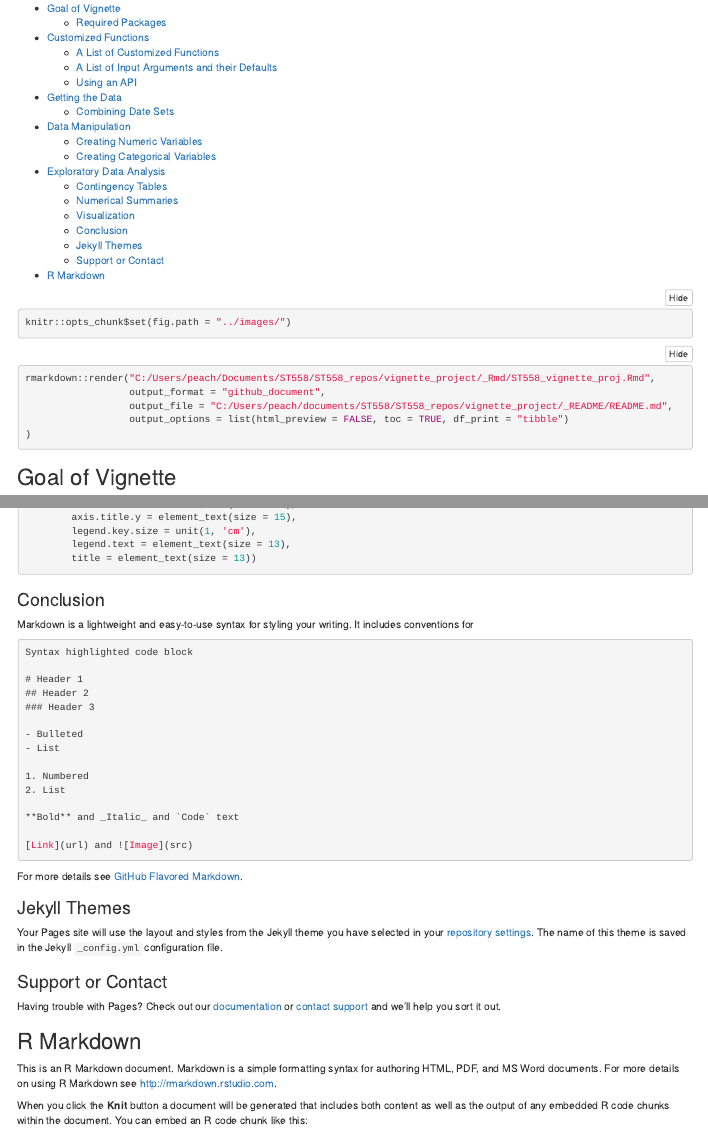
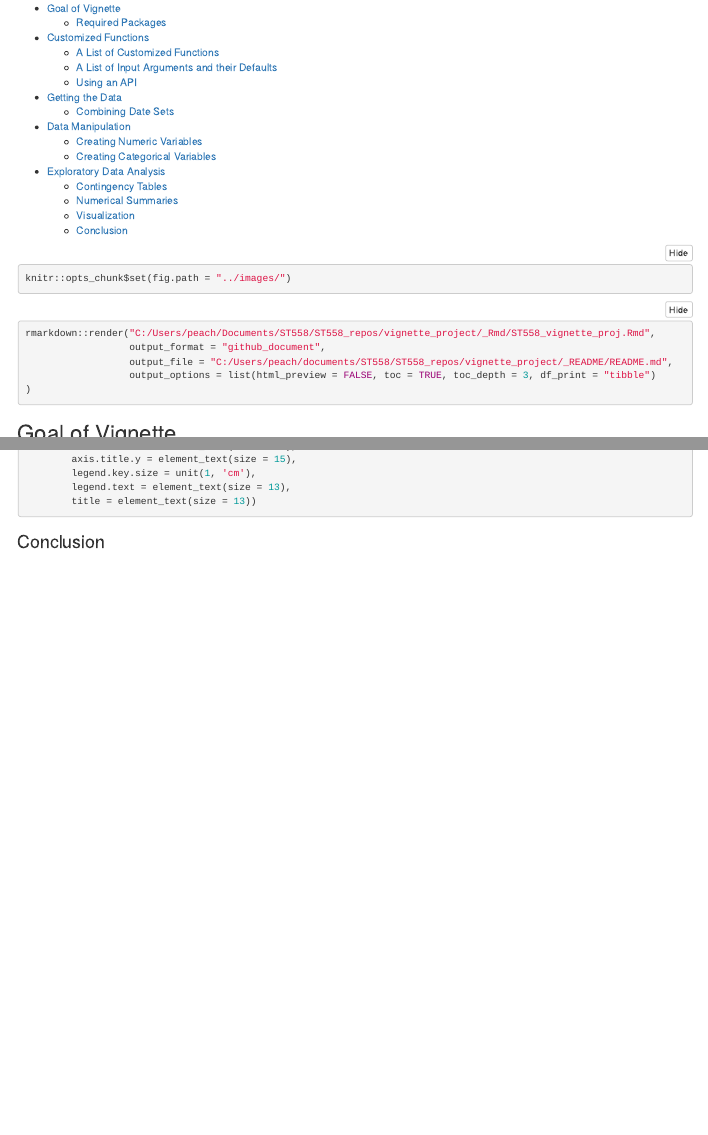
Before and after one commit to peachgal/vignette_project, an R Markdown document (_Rmd/ST558_vignette_proj.Rmd): the page in a window 1100 px wide, from 100 px down, and a second part further down, joined at a grey line. Rendered offline with R 4.5, knitr and Pandoc, with nearby package versions; the code chunks are not run, so their results and figures are left out; folded parts are opened.

Commit message:
minor change commit 1

````diff
--- a/_Rmd/ST558_vignette_proj.Rmd
+++ b/_Rmd/ST558_vignette_proj.Rmd
@@ -5,6 +5,7 @@ date: "10/07/2021"
 output:
   html_document:
     toc: yes
+    toc_depth: 3
     code_folding: hide
     df_print: "paged"
 ---
@@ -18,7 +19,7 @@ knitr::opts_chunk$set(fig.path = "../images/")
 rmarkdown::render("C:/Users/peach/Documents/ST558/ST558_repos/vignette_project/_Rmd/ST558_vignette_proj.Rmd",
                   output_format = "github_document",
                   output_file = "C:/Users/peach/documents/ST558/ST558_repos/vignette_project/_README/README.md",
-                  output_options = list(html_preview = FALSE, toc = TRUE, df_print = "tibble")
+                  output_options = list(html_preview = FALSE, toc = TRUE, toc_depth = 3, df_print = "tibble")
 )
 ```
 
@@ -937,39 +938,3 @@ lineplot1 + geom_line(aes(group = State), lwd = 2) + geom_point() +
 ```
 
 ### Conclusion
-
-Markdown is a lightweight and easy-to-use syntax for styling your writing. It includes conventions for
-
-```markdown
-Syntax highlighted code block
-
-# Header 1
-## Header 2
-### Header 3
-
-- Bulleted
-- List
-
-1. Numbered
-2. List
-
-**Bold** and _Italic_ and `Code` text
-
-[Link](url) and ![Image](src)
-```
-
-For more details see [GitHub Flavored Markdown](https://guides.github.com/features/mastering-markdown/).
-
-### Jekyll Themes
-
-Your Pages site will use the layout and styles from the Jekyll theme you have selected in your [repository settings](https://github.com/peachgal/vignette_project/settings/pages). The name of this theme is saved in the Jekyll `_config.yml` configuration file.
-
-### Support or Contact
-
-Having trouble with Pages? Check out our [documentation](https://docs.github.com/categories/github-pages-basics/) or [contact support](https://support.github.com/contact) and we’ll help you sort it out.
-
-## R Markdown
-
-This is an R Markdown document. Markdown is a simple formatting syntax for authoring HTML, PDF, and MS Word documents. For more details on using R Markdown see <http://rmarkdown.rstudio.com>.
-
-When you click the **Knit** button a document will be generated that includes both content as well as the output of any embedded R code chunks within the document. You can embed an R code chunk like this:
````
Also changed, not shown: _R/ST558_project1_render_function.R (+1 -1 lines), _README/README.md.
